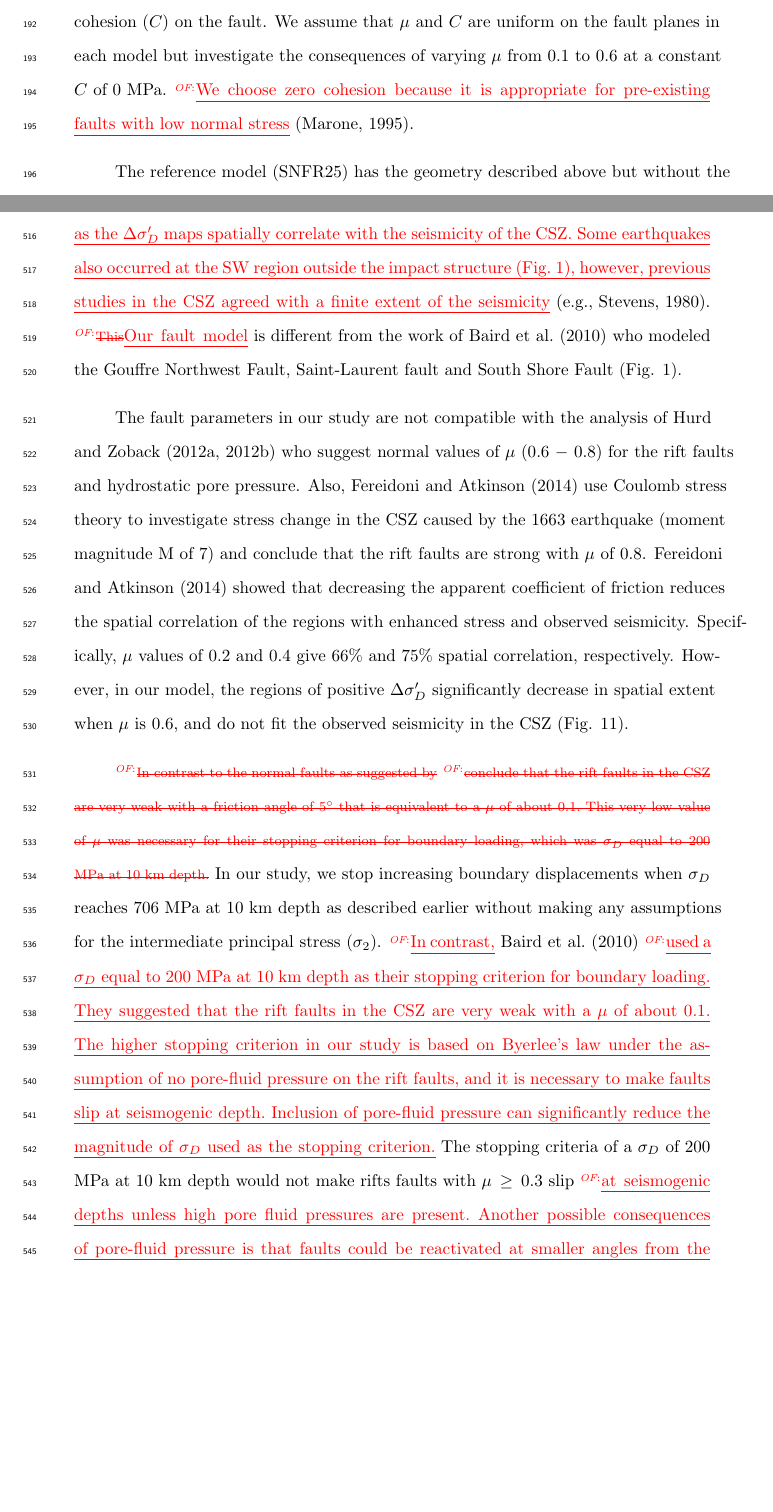
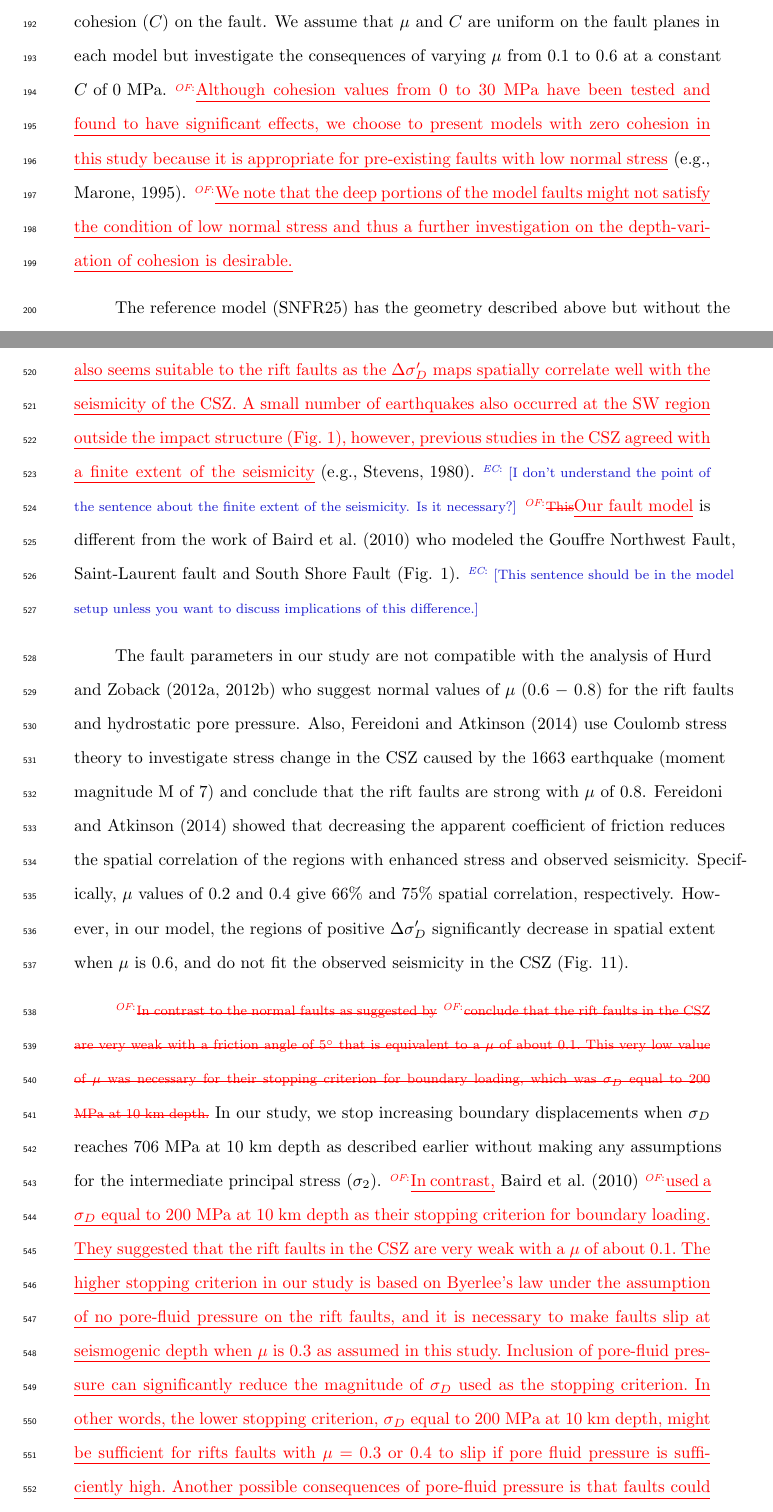
Before and after one commit to echoi/CSZ_Fadugba, a LaTeX document (main_full_manuscript.tex): two parts of pages 9 and 25 of 30, joined at a grey line, cut so that both start at the same text, the shorter picture padded with empty space. Compiled offline with pdfLaTeX.

Commit message:
saving progress

```diff
--- a/main_full_manuscript.tex
+++ b/main_full_manuscript.tex
@@ -236,7 +236,7 @@ For simplicity, we assume that the \change[OF]{crater}{impact structure}'s bulk
 \end{figure}
 
 \subsection{Treatment of rift faults}
-We treat the rift faults as cohesive-frictional planes, on which slip vectors are not prescribed but determined by the model. In order to create relative motions across the rift fault planes, PyLith decouples the motion of the two sides of the faults by inserting cohesive cells on the fault surfaces. We assign a coefficient of static friction ($\mu$) and the cohesion ($C$) on the fault. We assume that $\mu$ and $C$ are uniform on the fault planes in each model but investigate the consequences of varying $\mu$ from 0.1 to 0.6 at a constant $C$ of 0 MPa. \add[OF]{We choose zero cohesion because it is appropriate for pre-existing faults with low normal stress}~\citep{Marone_Chris}.
+We treat the rift faults as cohesive-frictional planes, on which slip vectors are not prescribed but determined by the model. In order to create relative motions across the rift fault planes, PyLith decouples the motion of the two sides of the faults by inserting cohesive cells on the fault surfaces. We assign a coefficient of static friction ($\mu$) and the cohesion ($C$) on the fault. We assume that $\mu$ and $C$ are uniform on the fault planes in each model but investigate the consequences of varying $\mu$ from 0.1 to 0.6 at a constant $C$ of 0 MPa.  \add[OF]{Although cohesion values from 0 to 30 MPa have been tested and found to have significant effects, we choose to present models with zero cohesion in this study because it is appropriate for pre-existing faults with low normal stress}~\citep[e.g.,][]{Marone_Chris}. \add[OF]{We note that the deep portions of the model faults might not satisfy the condition of low normal stress and thus a further investigation on the depth-variation of cohesion is desirable.}
 %\add[OF]{and slips on the model faults occur only down to about 10 km depth satisfying this condition.}
 %\note[EC]{I think the following sentences should be in discussion, not here.}\add[OF]{We ran a series of models in which the rift faults dip at 70$^{\circ}$ and the friction coefficient ($\mu$) is fixed to be 0.3 while cohesion ($C$) is one of 0, 3, 5, 10, 20 and 30 MPa (Fig. S4). Cohesion values less than 5 MPa could explain the spatial distribution of observed seismicity in the CSZ.}
 
@@ -442,15 +443,15 @@ A clockwise stress rotation of about 44$^\circ$ relative to the stress orientati
 
 
 \subsection{Frictional strengths of the rift faults}
-The surface expression of the rift faults used in this study correspond to the Gouffre Northwest Fault, Saint-Laurent fault and Charlevoix Fault (Fig. 1). We did not consider the South Shore fault given its aseismic nature \change[OF]{and its location at the extreme eastern edge of the crater}{, although it appears to mark a boundary to the active zone}~\citep{lamontagne1999}. Our models show that a $\mu$ of 0.3 and cohesion values of 0 MPa create $\Delta\sigma_{D}^\prime$ maps that spatially correlate with the seismicity of CSZ and the observed stress rotations (Fig. \ref{fig:eff_of_mu}). \add[OF]{We ran a series of models in which the rift faults dip at 70$^{\circ}$ and the friction coefficient ($\mu$) is fixed to be 0.3 while cohesion ($C$) is one of 0, 3, 5, 10, 20 and 30 MPa (Fig. S6). Cohesion values less than 5 MPa could explain the spatial distribution of observed seismicity in the CSZ.} \add[OF]{A $\mu$ of 0.4 could also be suitable for the rift faults as the $\Delta\sigma_{D}^\prime$ maps spatially correlate with the seismicity of the CSZ. Some earthquakes also occurred at the SW region outside the impact structure (Fig. $\ref{figone}$), however, previous studies in the CSZ agreed with a finite extent of the seismicity}~\citep[e.g.,][]{Stevens1980}.
-\change[OF]{This}{Our fault model} is different from the work of \citet{Baird_2010} who modeled the Gouffre Northwest Fault, Saint-Laurent fault and South Shore Fault (Fig. \ref{figone}).
+The surface expression of the rift faults used in this study correspond to the Gouffre Northwest Fault, Saint-Laurent fault and Charlevoix Fault (Fig. 1). We did not consider the South Shore fault given its aseismic nature \change[OF]{and its location at the extreme eastern edge of the crater}{, although it appears to mark a boundary to the active zone}~\citep{lamontagne1999}. Our models show that a $\mu$ of 0.3 and cohesion values of 0 MPa create $\Delta\sigma_{D}^\prime$ maps that spatially correlate with the seismicity of CSZ and the observed stress rotations (Fig. \ref{fig:eff_of_mu}). \add[OF]{We ran a series of models in which the rift faults dip at 70$^{\circ}$ and the friction coefficient ($\mu$) is fixed to be 0.3 while cohesion ($C$) is one of 0, 3, 5, 10, 20 and 30 MPa (Fig. S6). Cohesion values less than 5 MPa could better explain the spatial distribution of observed seismicity in the CSZ than the greater values.} \add[OF]{$\mu$ equal to 0.4 also seems suitable to the rift faults as the $\Delta\sigma_{D}^\prime$ maps spatially correlate well with the seismicity of the CSZ. A small number of earthquakes also occurred at the SW region outside the impact structure (Fig. $\ref{figone}$), however, previous studies in the CSZ agreed with a finite extent of the seismicity}~\citep[e.g.,][]{Stevens1980}. \note[EC]{I don't understand the point of the sentence about the finite extent of the seismicity. Is it necessary?}
+\change[OF]{This}{Our fault model} is different from the work of \citet{Baird_2010} who modeled the Gouffre Northwest Fault, Saint-Laurent fault and South Shore Fault (Fig. \ref{figone}). \note[EC]{This sentence should be in the model setup unless you want to discuss implications of this difference.}
 
 The fault parameters in our study are not compatible with the analysis of \citet{Hurd_Zoback_2012,Hurd_Zoback2012b} who suggest normal values of $\mu$ (0.6 $-$ 0.8) for the rift faults and hydrostatic pore pressure. Also, \citet{Fereidoni2014} use Coulomb stress theory to investigate stress change in the CSZ caused by the 1663 earthquake (moment magnitude M of 7) and conclude that the rift faults are strong with $\mu$ of 0.8. \citet{Fereidoni2014} showed that decreasing the apparent coefficient of friction reduces the spatial correlation of the regions with enhanced stress and observed seismicity. Specifically, $\mu$ values of 0.2 and 0.4 give 66$\%$ and 75$\%$ spatial correlation, respectively. However, in our model, the regions of positive $\Delta\sigma_{D}^\prime$ significantly decrease in spatial extent when $\mu$ is 0.6, and do not fit the observed seismicity in the CSZ (Fig. \ref{fig:eff_of_mu}).
 
 \remove[OF]{In contrast to the normal faults as suggested by}
 %\citet{Hurd_Zoback_2012,Hurd_Zoback2012b,Fereidoni2014}, \citet{Baird_2010}
 \remove[OF]{conclude that the rift faults in the CSZ are very weak with a friction angle of 5$^\circ$ that is equivalent to a $\mu$ of about 0.1. This very low value of $\mu$ was necessary for their stopping criterion for boundary loading, which was $\sigma_{D}$ equal to 200 MPa at 10 km depth.} In our study, we stop increasing boundary displacements when $\sigma_{D}$ reaches 706 MPa at 10 km depth as described earlier without making any assumptions for the intermediate principal stress ($\sigma_2$). \add[OF]{In contrast,} \citet{Baird_2010} \add[OF]{used a $\sigma_{D}$ equal to 200 MPa at 10 km depth as their stopping criterion for boundary loading. They suggested that the rift faults in the CSZ are very weak with %a friction angle of 5$^\circ$ that is equivalent to
-a $\mu$ of about 0.1. The higher stopping criterion in our study is based on Byerlee's law under the assumption of no pore-fluid pressure on the rift faults, and it is necessary to make faults slip at seismogenic depth. Inclusion of pore-fluid pressure can significantly reduce the magnitude of $\sigma_{D}$ used as the stopping criterion.} The stopping criteria of a $\sigma_{D}$ of 200 MPa at 10 km depth would not make rifts faults with $\mu \ge 0.3$ slip \add[OF]{at seismogenic depths unless high pore fluid pressures are present. Another possible consequences of pore-fluid pressure is that faults could be reactivated at smaller angles from the maximum compressive stress}~\citep[e.g.,][]{ChenChen18}.
+a $\mu$ of about 0.1. The higher stopping criterion in our study is based on Byerlee's law under the assumption of no pore-fluid pressure on the rift faults, and it is necessary to make faults slip at seismogenic depth when $\mu$ is 0.3 as assumed in this study. Inclusion of pore-fluid pressure can significantly reduce the magnitude of $\sigma_{D}$ used as the stopping criterion. In other words, the lower stopping criterion, $\sigma_{D}$ equal to 200 MPa at 10 km depth, might be sufficient for rifts faults with $\mu$ = 0.3 or 0.4 to slip if pore fluid pressure is sufficiently high. Another possible consequences of pore-fluid pressure is that faults could be reactivated at smaller angles from the maximum compressive stress}~\citep[e.g.,][]{ChenChen18}.
 
 %This very low value of $\mu$ was necessary for faults to slip under the stopping criterion for boundary loading, which was $\sigma_{D}$ equal to 200 MPa at 10 km depth. \add[OF]{
 %, which will act to reduce the effective normal stress on the rift faults
```
Also changed, not shown: main_full_manuscript.tex (9 more changed lines).
